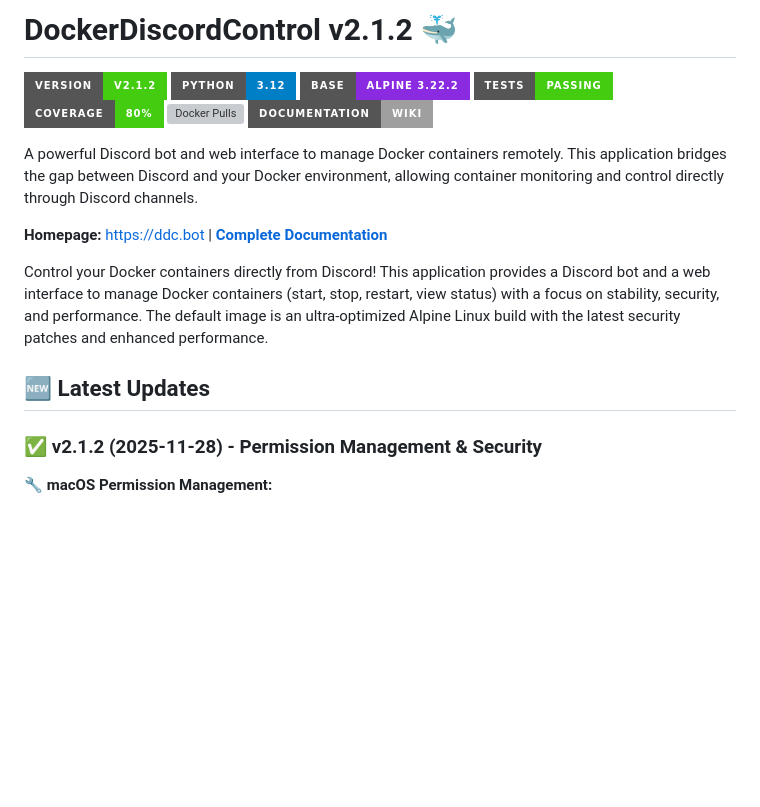
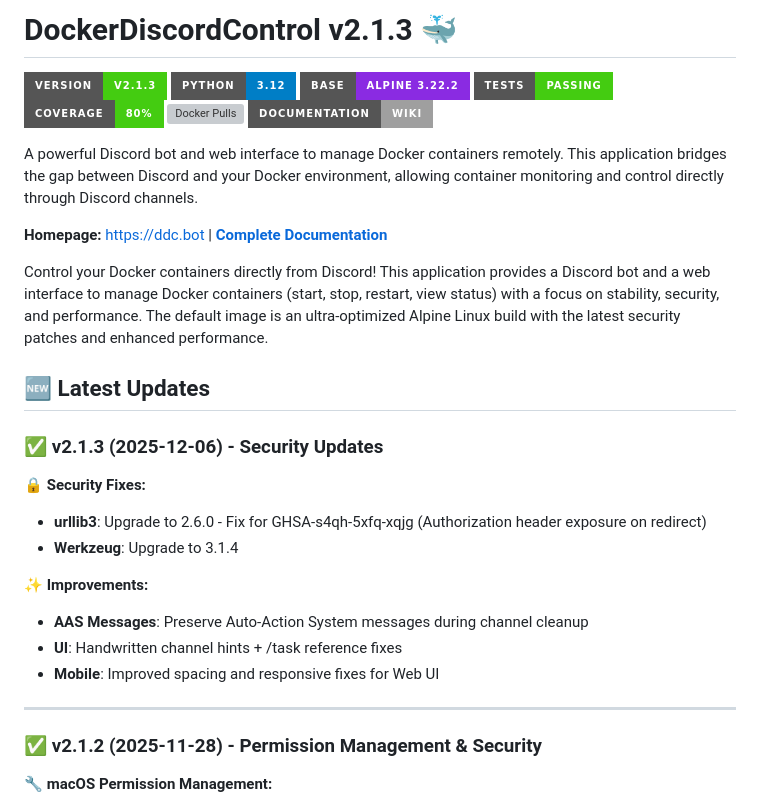
Before and after one commit to DockerDiscordControl/DockerDiscordControl-Mac, a Markdown page: README.md, the part around the change. GitHub-like rendering; badges without logos; blank space fills up the shorter version; grey boxes are pictures that could not be loaded.

Commit message:
📝 README: Update to v2.1.3
- Updated version badges to v2.1.3
- Added v2.1.3 security updates section
- urllib3 2.6.0 + Werkzeug 3.1.4 security fixes
- AAS message preservation feature

🤖 Generated with [Claude Code](https://claude.com/claude-code)

Co-Authored-By: Claude <noreply@anthropic.com>

```diff
--- a/README.md
+++ b/README.md
@@ -1,6 +1,6 @@
-# DockerDiscordControl v2.1.2 🐳
+# DockerDiscordControl v2.1.3 🐳
 
-[![Version](https://img.shields.io/badge/Version-v2.1.2-brightgreen?style=for-the-badge)](https://github.com/DockerDiscordControl/DockerDiscordControl/releases/tag/v2.1.2) [![Python](https://img.shields.io/badge/Python-3.12-blue?style=for-the-badge)](https://python.org) [![Base Image](https://img.shields.io/badge/Base-Alpine%203.22.2-blueviolet?style=for-the-badge)](#-ultra-optimized-alpine-image) [![Tests](https://img.shields.io/badge/Tests-Passing-success?style=for-the-badge)](#-testing--quality-assurance) [![Coverage](https://img.shields.io/badge/Coverage-80%25-brightgreen?style=for-the-badge)](#-testing--quality-assurance) [![Docker Pulls](https://img.shields.io/docker/pulls/dockerdiscordcontrol/dockerdiscordcontrol-mac?style=for-the-badge)](https://hub.docker.com/r/dockerdiscordcontrol/dockerdiscordcontrol-mac) [![Wiki](https://img.shields.io/badge/Documentation-Wiki-lightgrey?style=for-the-badge)](https://github.com/DockerDiscordControl/DockerDiscordControl/wiki)
+[![Version](https://img.shields.io/badge/Version-v2.1.3-brightgreen?style=for-the-badge)](https://github.com/DockerDiscordControl/DockerDiscordControl/releases/tag/v2.1.3) [![Python](https://img.shields.io/badge/Python-3.12-blue?style=for-the-badge)](https://python.org) [![Base Image](https://img.shields.io/badge/Base-Alpine%203.22.2-blueviolet?style=for-the-badge)](#-ultra-optimized-alpine-image) [![Tests](https://img.shields.io/badge/Tests-Passing-success?style=for-the-badge)](#-testing--quality-assurance) [![Coverage](https://img.shields.io/badge/Coverage-80%25-brightgreen?style=for-the-badge)](#-testing--quality-assurance) [![Docker Pulls](https://img.shields.io/docker/pulls/dockerdiscordcontrol/dockerdiscordcontrol-mac?style=for-the-badge)](https://hub.docker.com/r/dockerdiscordcontrol/dockerdiscordcontrol-mac) [![Wiki](https://img.shields.io/badge/Documentation-Wiki-lightgrey?style=for-the-badge)](https://github.com/DockerDiscordControl/DockerDiscordControl/wiki)
 
 A powerful Discord bot and web interface to manage Docker containers remotely. This application bridges the gap between Discord and your Docker environment, allowing container monitoring and control directly through Discord channels.
 
@@ -9,6 +9,19 @@ A powerful Discord bot and web interface to manage Docker containers remotely. T
 Control your Docker containers directly from Discord! This application provides a Discord bot and a web interface to manage Docker containers (start, stop, restart, view status) with a focus on stability, security, and performance. The default image is an ultra-optimized Alpine Linux build with the latest security patches and enhanced performance.
 
 ## 🆕 Latest Updates
+
+### ✅ **v2.1.3 (2025-12-06) - Security Updates**
+
+🔒 **Security Fixes:**
+- **urllib3**: Upgrade to 2.6.0 - Fix for GHSA-s4qh-5xfq-xqjg (Authorization header exposure on redirect)
+- **Werkzeug**: Upgrade to 3.1.4
+
+✨ **Improvements:**
+- **AAS Messages**: Preserve Auto-Action System messages during channel cleanup
+- **UI**: Handwritten channel hints + /task reference fixes
+- **Mobile**: Improved spacing and responsive fixes for Web UI
+
+---
 
 ### ✅ **v2.1.2 (2025-11-28) - Permission Management & Security**
 
```
